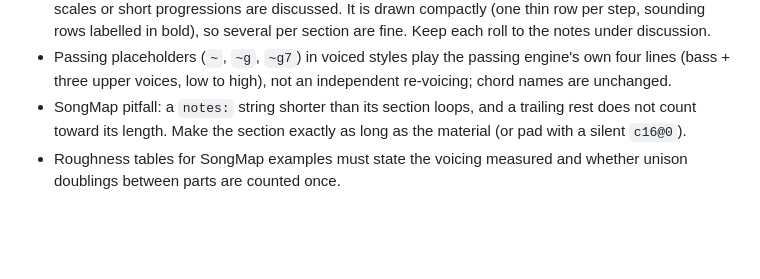
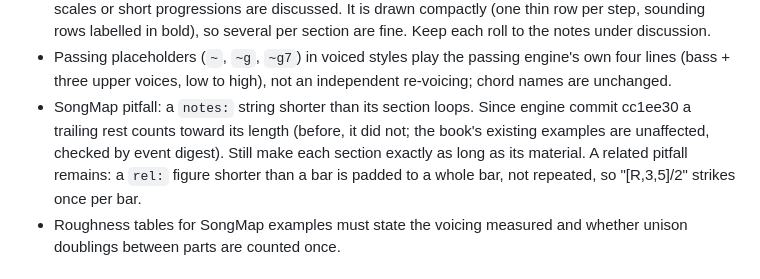
Before and after one commit to davidQuantumGravity/songmap, a Markdown page: textbook/AUTHORING.md, the part around the change. GitHub-like rendering; blank space fills up the shorter version.

Commit message:
AUTHORING: trailing rests now count (engine cc1ee30, textbook examples unchanged by digest); rel-figure padding pitfall
Co-Authored-By: Claude Opus 5.5 <noreply@anthropic.com>

```diff
--- a/textbook/AUTHORING.md
+++ b/textbook/AUTHORING.md
@@ -236,8 +236,10 @@ Report:
   labelled in bold), so several per section are fine. Keep each roll to the notes under discussion.
 - Passing placeholders (`~`, `~g`, `~g7`) in voiced styles play the passing engine's own four lines
   (bass + three upper voices, low to high), not an independent re-voicing; chord names are unchanged.
-- SongMap pitfall: a `notes:` string shorter than its section loops, and a trailing rest does not count
-  toward its length. Make the section exactly as long as the material (or pad with a silent `c16@0`).
+- SongMap pitfall: a `notes:` string shorter than its section loops. Since engine commit cc1ee30 a trailing
+  rest counts toward its length (before, it did not; the book's existing examples are unaffected, checked by
+  event digest). Still make each section exactly as long as its material. A related pitfall remains: a `rel:`
+  figure shorter than a bar is padded to a whole bar, not repeated, so "[R,3,5]/2" strikes once per bar.
 - Roughness tables for SongMap examples must state the voicing measured and whether unison doublings
   between parts are counted once.
 
```
